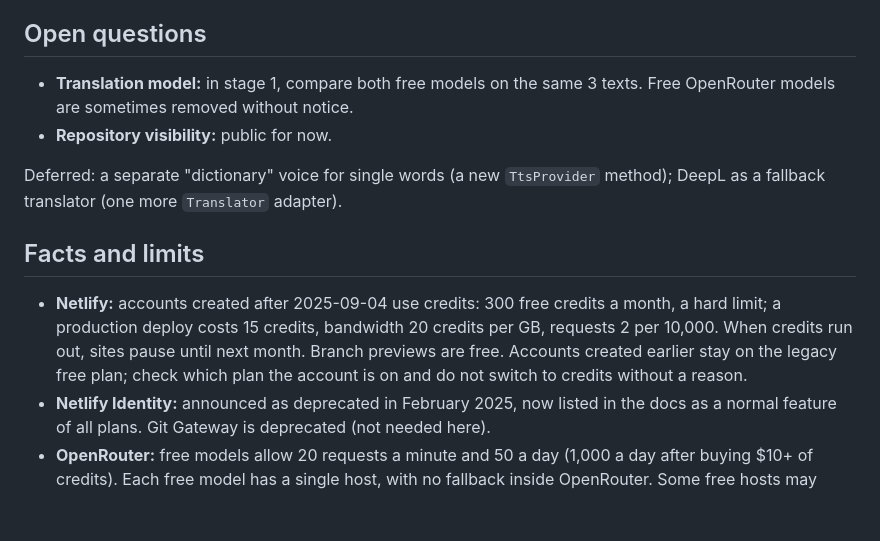
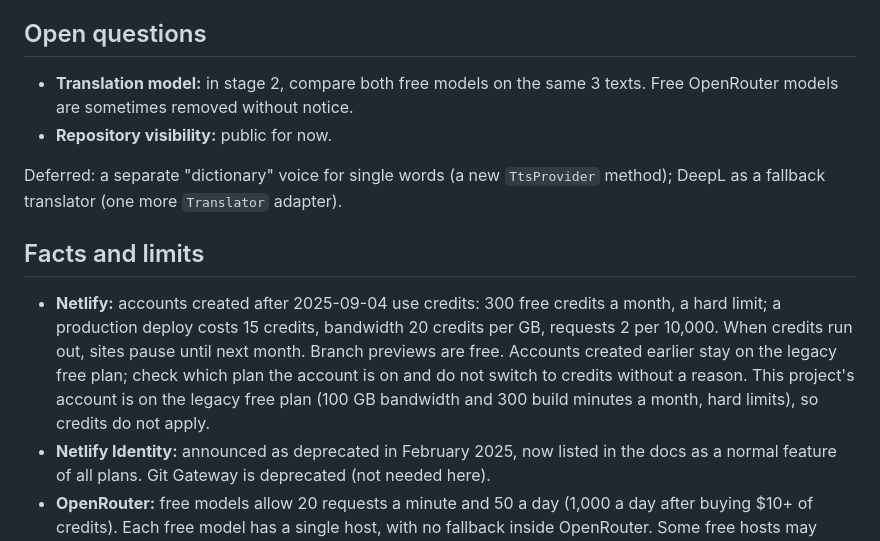
Before and after one commit to portwap/english-reader, a Markdown page: docs/PLAN.md, the part around one of its changes. Rendered like a GitHub page; blank space fills up the shorter version.

```diff
--- a/docs/PLAN.md
+++ b/docs/PLAN.md
@@ -174,14 +160,14 @@ Each stage ends with a result that can be checked.
 
 ## Open questions
 
-- **Translation model:** in stage 1, compare both free models on the same 3 texts. Free OpenRouter models are sometimes removed without notice.
+- **Translation model:** in stage 2, compare both free models on the same 3 texts. Free OpenRouter models are sometimes removed without notice.
 - **Repository visibility:** public for now.
 
 Deferred: a separate "dictionary" voice for single words (a new `TtsProvider` method); DeepL as a fallback translator (one more `Translator` adapter).
 
 ## Facts and limits
 
-- **Netlify:** accounts created after 2025-09-04 use credits: 300 free credits a month, a hard limit; a production deploy costs 15 credits, bandwidth 20 credits per GB, requests 2 per 10,000. When credits run out, sites pause until next month. Branch previews are free. Accounts created earlier stay on the legacy free plan; check which plan the account is on and do not switch to credits without a reason.
+- **Netlify:** accounts created after 2025-09-04 use credits: 300 free credits a month, a hard limit; a production deploy costs 15 credits, bandwidth 20 credits per GB, requests 2 per 10,000. When credits run out, sites pause until next month. Branch previews are free. Accounts created earlier stay on the legacy free plan; check which plan the account is on and do not switch to credits without a reason. This project's account is on the legacy free plan (100 GB bandwidth and 300 build minutes a month, hard limits), so credits do not apply.
 - **Netlify Identity:** announced as deprecated in February 2025, now listed in the docs as a normal feature of all plans. Git Gateway is deprecated (not needed here).
 - **OpenRouter:** free models allow 20 requests a minute and 50 a day (1,000 a day after buying $10+ of credits). Each free model has a single host, with no fallback inside OpenRouter. Some free hosts may keep or train on prompts; texts here are not private.
 - **GitHub Actions:** standard runners are free for public repositories.
```
Also changed, not shown: other parts of docs/PLAN.md (+29 -43 lines).
